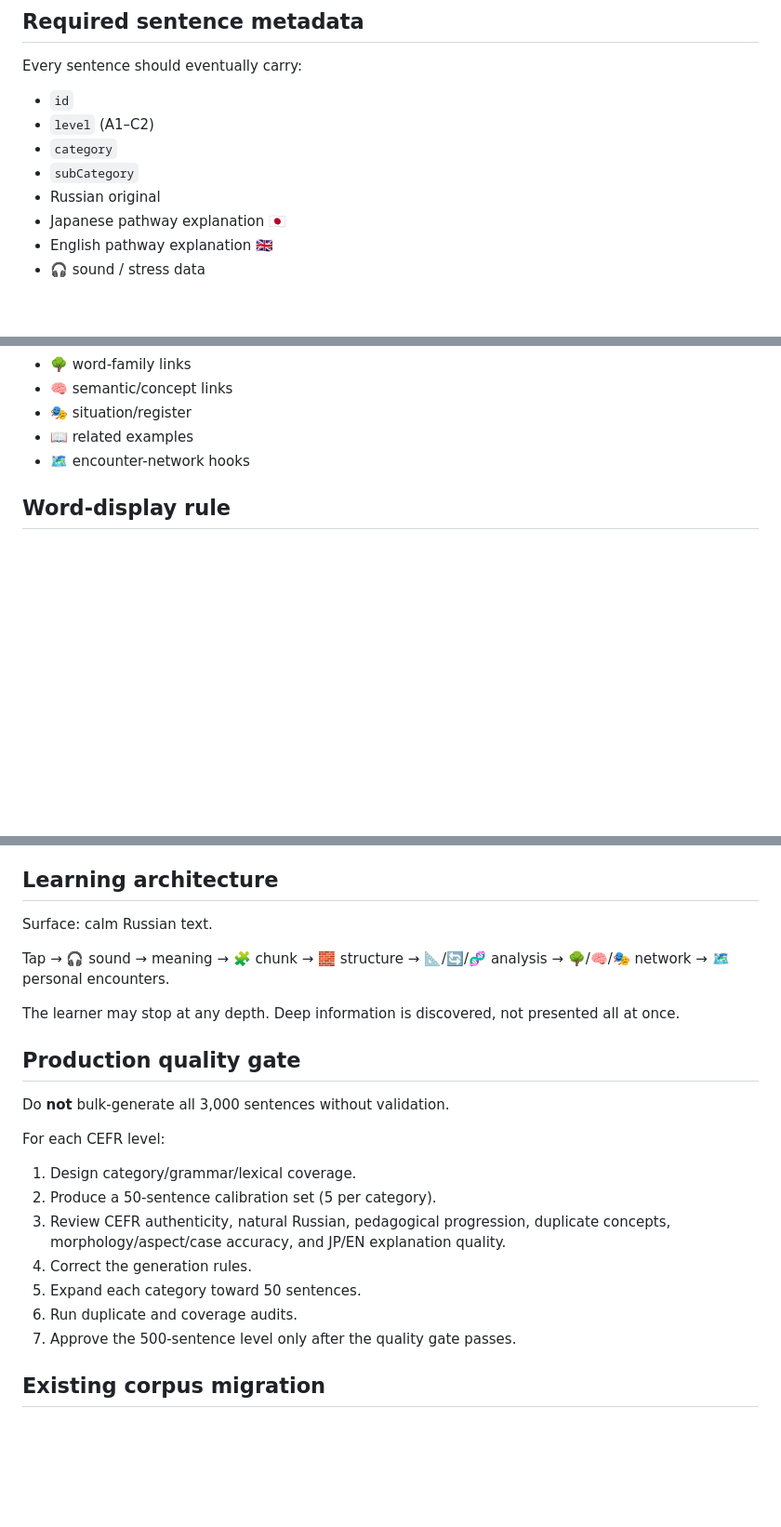
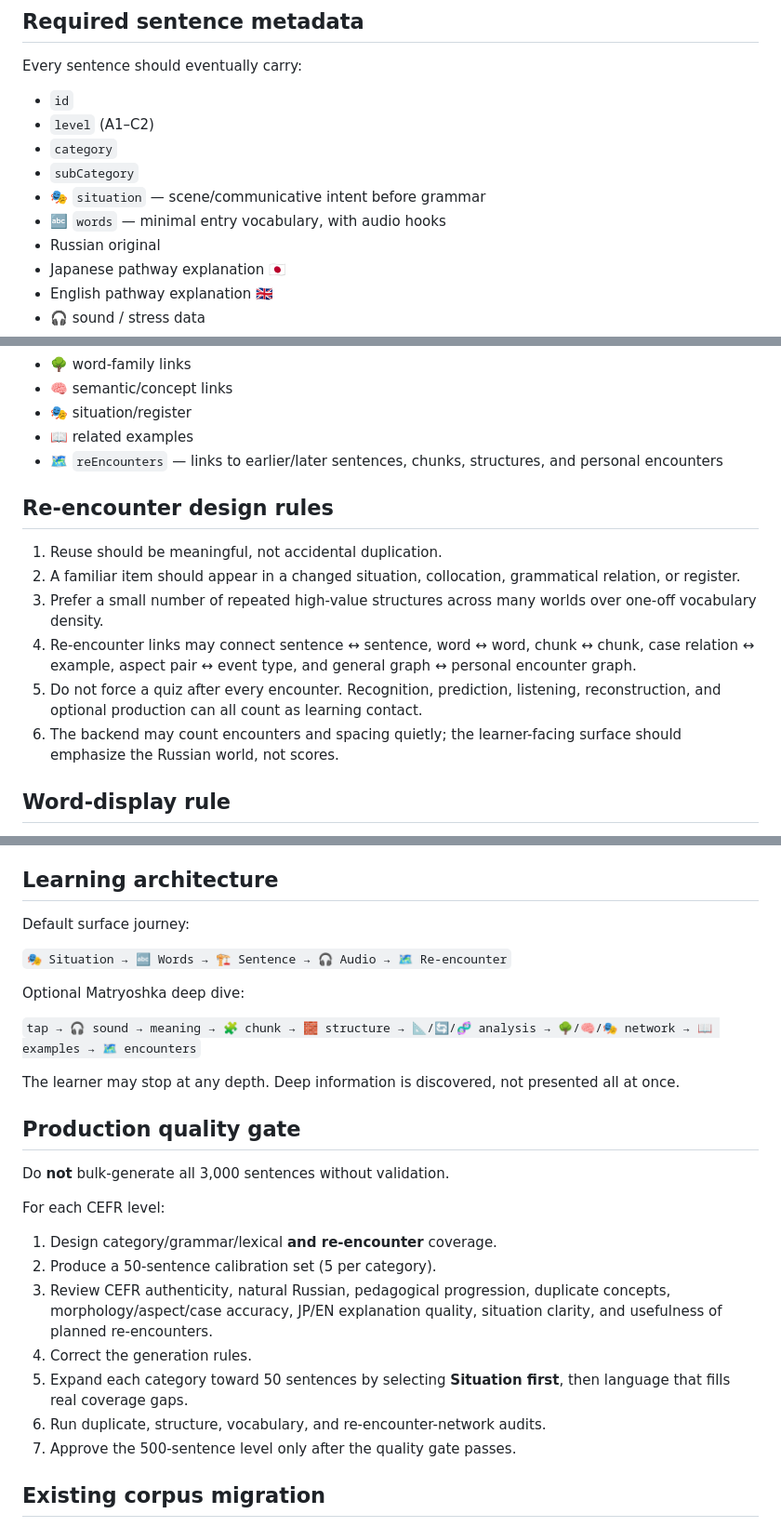
Before and after one commit to ohganed/russian-structure-lab, a Markdown page: MATERIAL_CURRICULUM_3000.md, 3 parts joined by grey strips. Shown at 93% size. Rendered like a GitHub page; blank space fills up the shorter version.

```diff
--- a/MATERIAL_CURRICULUM_3000.md
+++ b/MATERIAL_CURRICULUM_3000.md
@@ -41,6 +81,8 @@ Every sentence should eventually carry:
 - `level` (A1–C2)
 - `category`
 - `subCategory`
+- 🎭 `situation` — scene/communicative intent before grammar
+- 🔤 `words` — minimal entry vocabulary, with audio hooks
 - Russian original
 - Japanese pathway explanation 🇯🇵
 - English pathway explanation 🇬🇧
@@ -54,7 +96,15 @@ Every sentence should eventually carry:
 - 🧠 semantic/concept links
 - 🎭 situation/register
 - 📖 related examples
-- 🗺️ encounter-network hooks
+- 🗺️ `reEncounters` — links to earlier/later sentences, chunks, structures, and personal encounters
+
+## Re-encounter design rules
+1. Reuse should be meaningful, not accidental duplication.
+2. A familiar item should appear in a changed situation, collocation, grammatical relation, or register.
+3. Prefer a small number of repeated high-value structures across many worlds over one-off vocabulary density.
+4. Re-encounter links may connect sentence ↔ sentence, word ↔ word, chunk ↔ chunk, case relation ↔ example, aspect pair ↔ event type, and general graph ↔ personal encounter graph.
+5. Do not force a quiz after every encounter. Recognition, prediction, listening, reconstruction, and optional production can all count as learning contact.
+6. The backend may count encounters and spacing quietly; the learner-facing surface should emphasize the Russian world, not scores.
 
 ## Word-display rule
 Russian spelling can be visually long. A target word must preserve the **original spelling** and, where linguistically meaningful, also expose a decomposition such as prefix + root/stem + suffix + ending/postfix. Decomposition is an optional deeper layer and must never replace the original word.
@@ -63,9 +113,13 @@ Russian spelling can be visually long. A target word must preserve the **origina
 When a declinable target is examined, show the complete six-case paradigm appropriate to masculine, feminine, neuter, or plural form when available. Highlight the case used in the current sentence with 📍 rather than hiding the other cases.
 
 ## Learning architecture
-Surface: calm Russian text.
+Default surface journey:
 
-Tap → 🎧 sound → meaning → 🧩 chunk → 🧱 structure → 📐/🔄/🧬 analysis → 🌳/🧠/🎭 network → 🗺️ personal encounters.
+`🎭 Situation → 🔤 Words → 🏗️ Sentence → 🎧 Audio → 🗺️ Re-encounter`
+
+Optional Matryoshka deep dive:
+
+`tap → 🎧 sound → meaning → 🧩 chunk → 🧱 structure → 📐/🔄/🧬 analysis → 🌳/🧠/🎭 network → 📖 examples → 🗺️ encounters`
 
 The learner may stop at any depth. Deep information is discovered, not presented all at once.
 
@@ -73,12 +127,12 @@ The learner may stop at any depth. Deep information is discovered, not presented
 Do **not** bulk-generate all 3,000 sentences without validation.
 
 For each CEFR level:
-1. Design category/grammar/lexical coverage.
+1. Design category/grammar/lexical **and re-encounter** coverage.
 2. Produce a 50-sentence calibration set (5 per category).
-3. Review CEFR authenticity, natural Russian, pedagogical progression, duplicate concepts, morphology/aspect/case accuracy, and JP/EN explanation quality.
+3. Review CEFR authenticity, natural Russian, pedagogical progression, duplicate concepts, morphology/aspect/case accuracy, JP/EN explanation quality, situation clarity, and usefulness of planned re-encounters.
 4. Correct the generation rules.
-5. Expand each category toward 50 sentences.
-6. Run duplicate and coverage audits.
+5. Expand each category toward 50 sentences by selecting **Situation first**, then language that fills real coverage gaps.
+6. Run duplicate, structure, vocabulary, and re-encounter-network audits.
 7. Approve the 500-sentence level only after the quality gate passes.
 
 ## Existing corpus migration
```
Also changed, not shown: other parts of MATERIAL_CURRICULUM_3000.md (+40 -0 lines).
